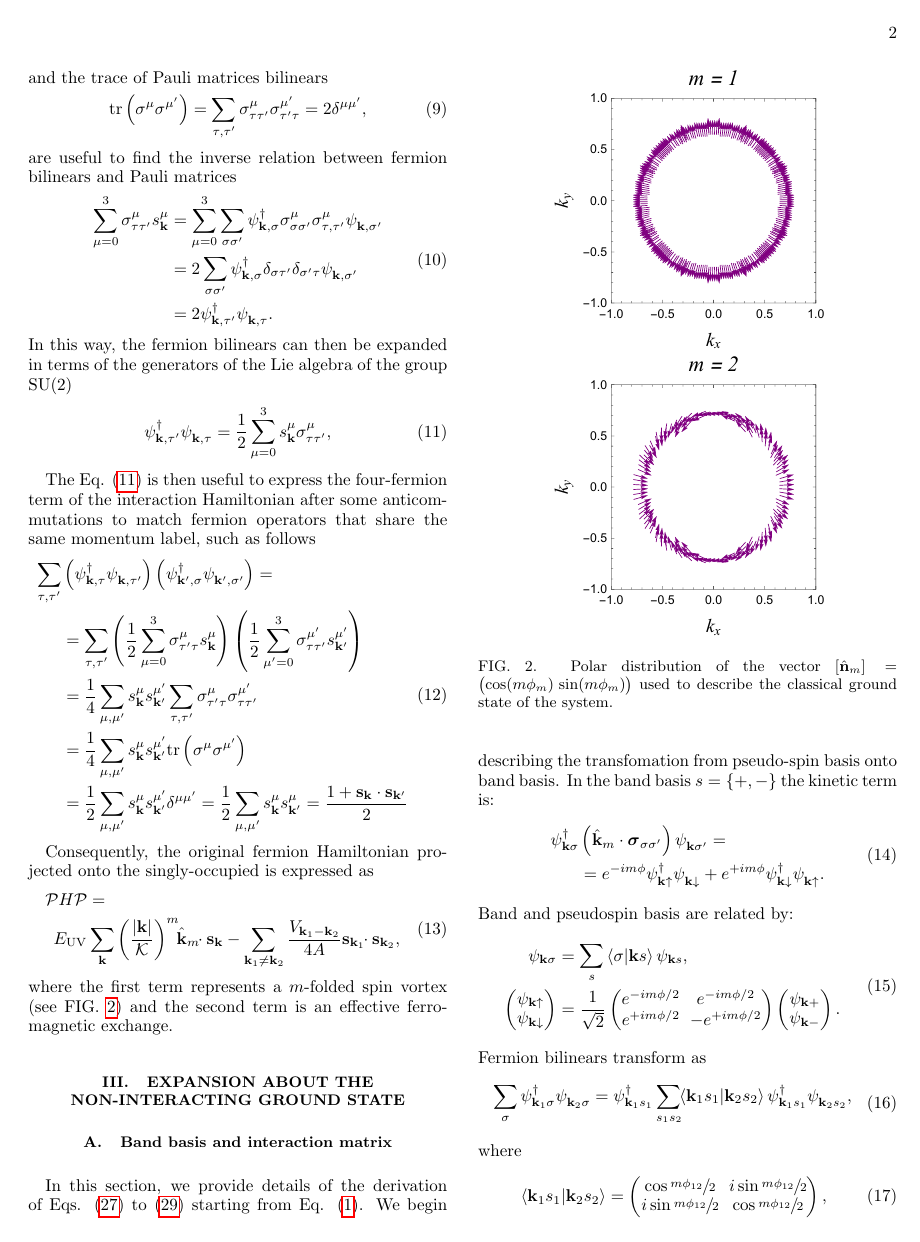
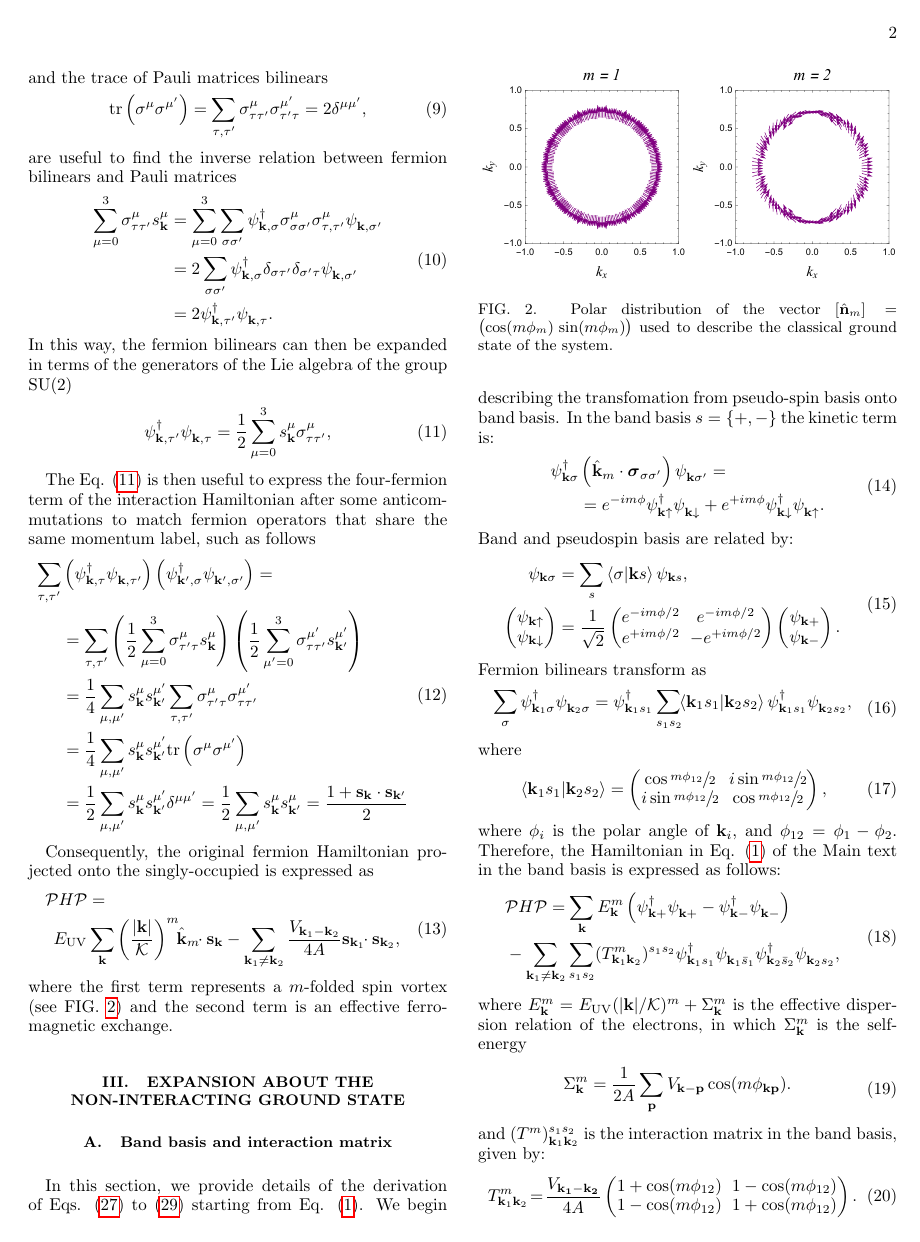
Before and after one commit to sfmantillas/BilayerReport, a LaTeX paper (MultiLayer.tex): page 2 of 5. Compiled offline with pdfLaTeX.

Commit message:
Change on size of images

```diff
--- a/MultiLayer.tex
+++ b/MultiLayer.tex
@@ -422,8 +422,8 @@ where the first term represents a $m$-folded spin vortex (see FIG. \ref{fig:Clas
 
 \begin{figure}
 \centering
-\includegraphics[scale=0.8]{1Layer.pdf}
-\includegraphics[scale=0.8]{2Layer.pdf}
+\includegraphics[scale=0.6]{1Layer.pdf}
+\includegraphics[scale=0.6]{2Layer.pdf}
 %\includegraphics[scale=0.8]{3Layer.pdf}
 %\includegraphics[scale=0.8]{4Layer.pdf}
 %\includegraphics[scale=0.8]{5Layer.pdf}
```
Also changed, not shown: MultiLayer.pdf.
